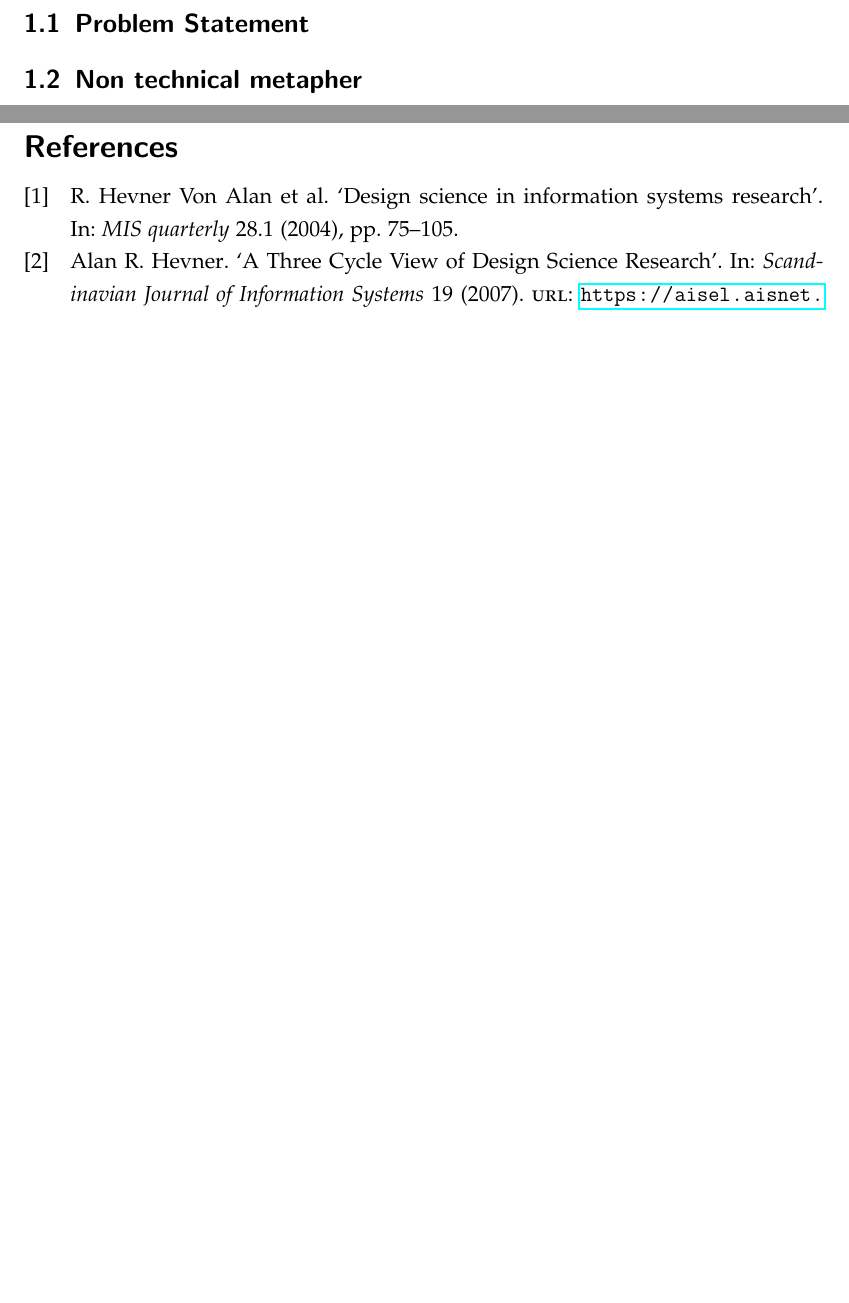
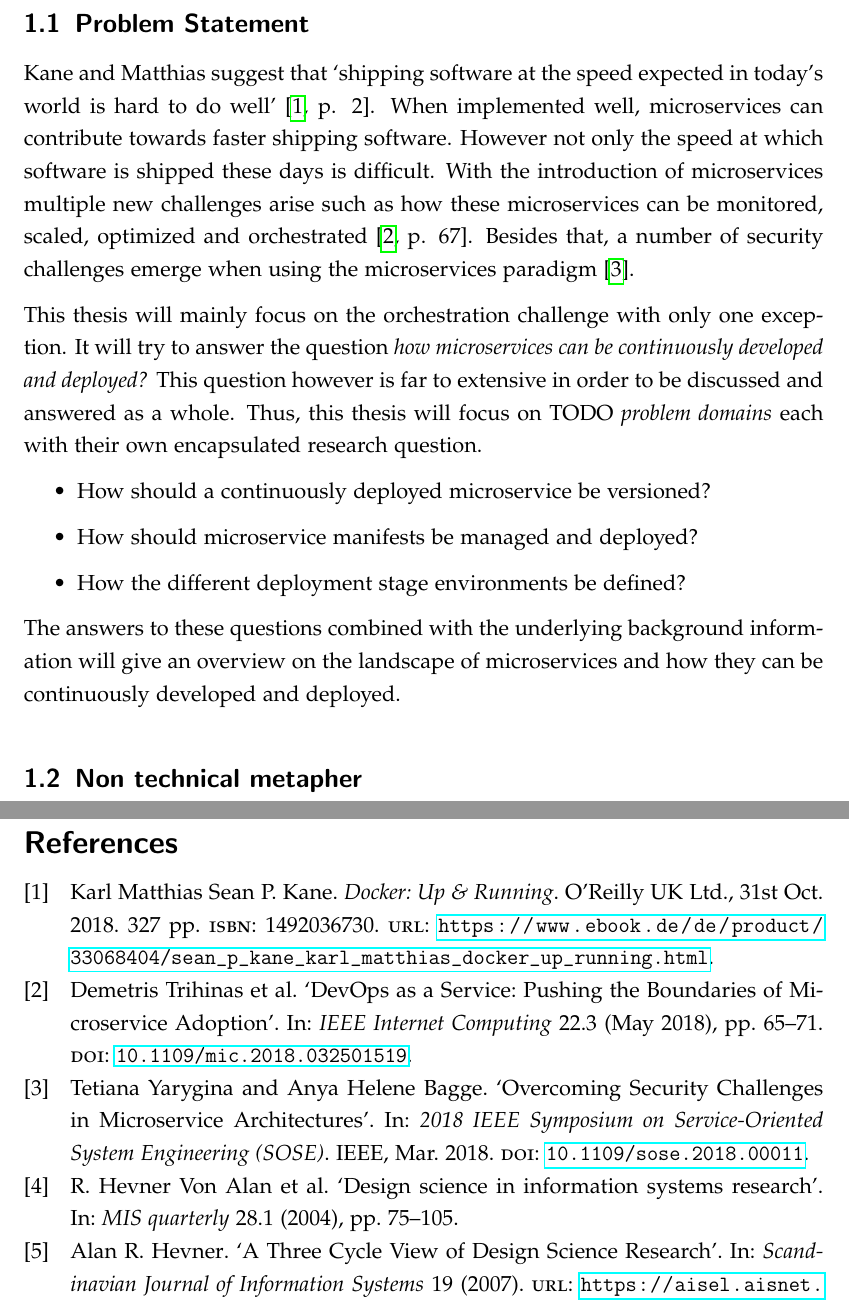
Before and after one commit to mariuskiessling/bachelor-thesis, a LaTeX paper (main.tex, which reads chapters/introduction/problem_statement.tex): two parts of pages 9 and 16 of 17, joined at a grey line, cut so that both start at the same text, the shorter picture padded with empty space. Compiled offline with pdfLaTeX.

Commit message:
Start writing the problem statement chapter

```diff
--- a/chapters/introduction/problem_statement.tex
+++ b/chapters/introduction/problem_statement.tex
@@ -2,3 +2,31 @@
 
 \subsection{Problem Statement}%
 \label{sub:Problem_Statement}
+
+Kane and Matthias suggest that \enquote{shipping software at the speed expected
+in today's world is hard to do well} \autocite[p.
+2]{SeanPKaneDocker&Running2018}. When implemented well, microservices can
+contribute towards faster shipping software. However not only the speed at
+which software is shipped these days is difficult. With the introduction of
+microservices multiple new challenges arise such as how these microservices can
+be monitored, scaled, optimized and orchestrated \autocite[p.
+67]{TrihinasDevOpsasService2018}. Besides that, a number of security challenges
+emerge when using the microservices paradigm
+\autocite{YaryginaOvercomingSecurityChallenges2018}.
+
+This thesis will mainly focus on the orchestration challenge with only one
+exception. It will try to answer the question \textit{how microservices can be
+continuously developed and deployed?} This question however is far to extensive
+in order to be discussed and answered as a whole. Thus, this thesis will focus
+on TODO \textit{problem domains} each with their own encapsulated research
+question.
+
+\begin{itemize}
+  \item How should a continuously deployed microservice be versioned?
+  \item How should microservice manifests be managed and deployed?
+  \item How the different deployment stage environments be defined?
+\end{itemize}
+
+The answers to these questions combined with the underlying background
+information will give an overview on the landscape of microservices and how
+they can be continuously developed and deployed.
```
Also changed, not shown: sources.bib (+41 -0 lines).
